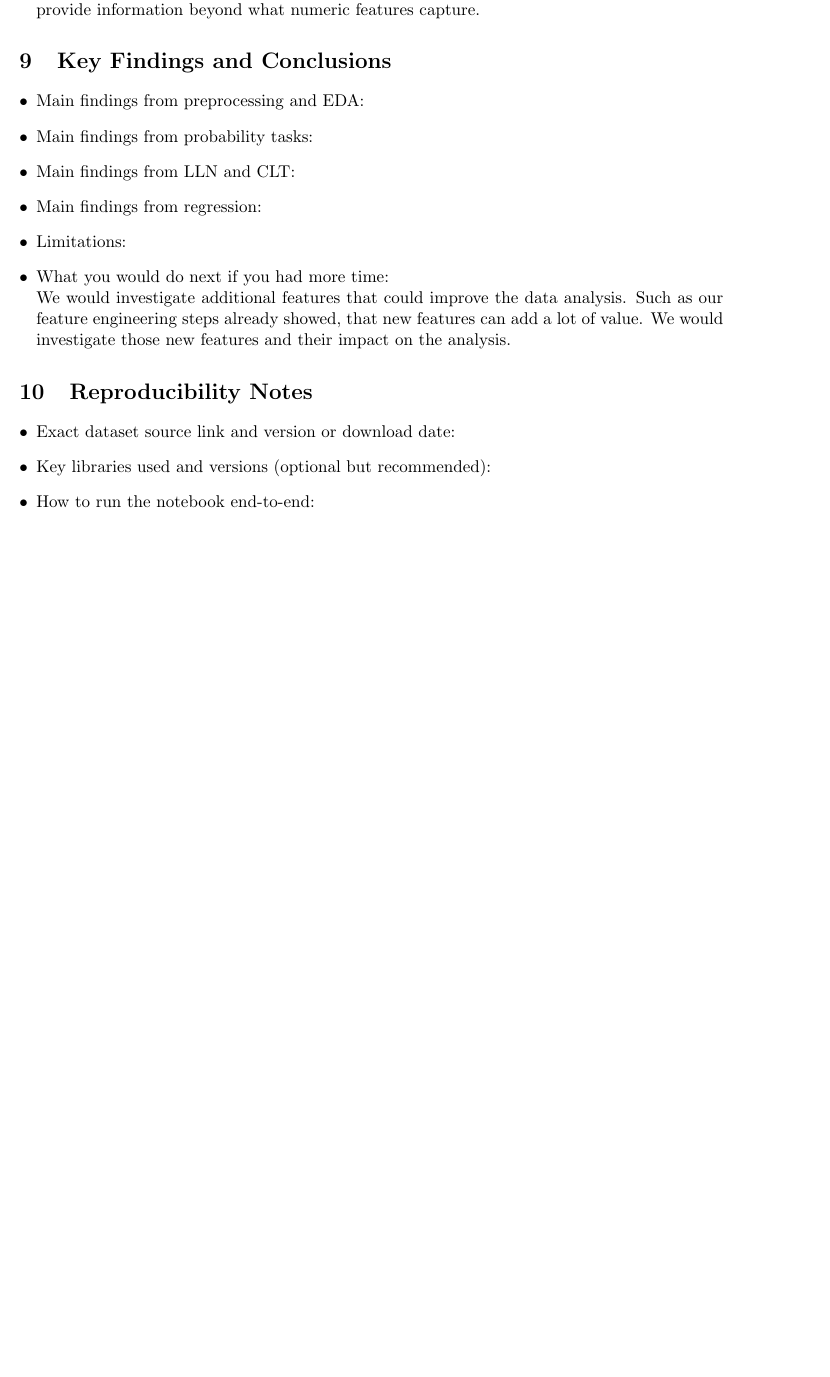
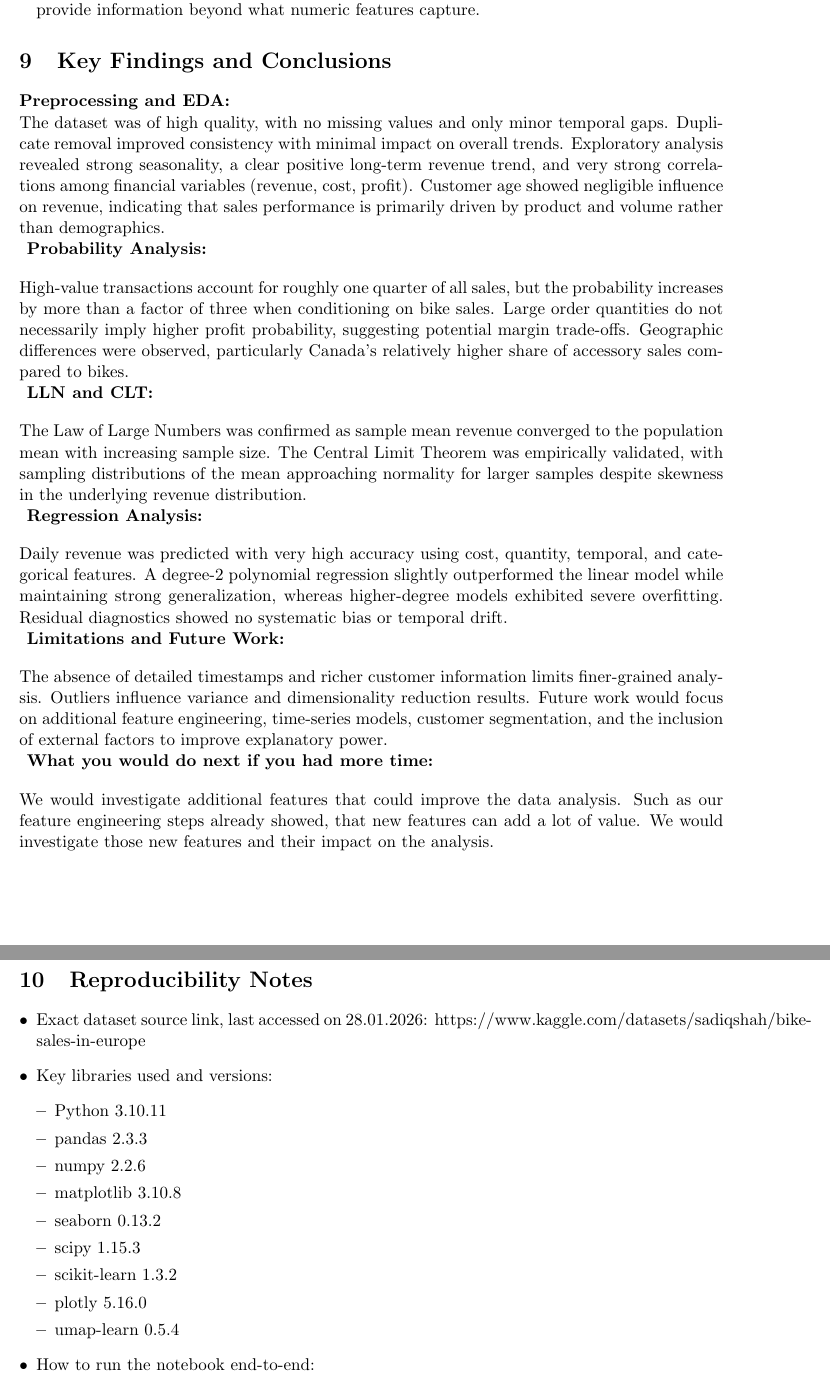
Before and after one commit to Kotschnig-edu/DataAnalysis, a LaTeX document (report/Report_AnalogAvengers.tex): part of page 12 of 12 before the commit and two parts of pages 12 and 13 of 13 after it, the two joined at a grey line, cut so that both start at the same text, the shorter picture padded with empty space. Compiled offline with pdfLaTeX.

Commit message:
report almost finished

```diff
--- a/report/Report_AnalogAvengers.tex
+++ b/report/Report_AnalogAvengers.tex
@@ -16,9 +16,9 @@
 \author{%
   Team: Analog Avengers\\
   Eingang Fabian
-  \and
+  \AND
   Kotschnig Thomas
-  \and
+  \AND
   Krenn Matthias
   }
 
@@ -532,17 +532,31 @@ Profit\_Margin) and examine whether product categories form natural clusters.
 
 
 \section{Key Findings and Conclusions}
-\begin{itemize}[leftmargin=*]
-    \item Main findings from preprocessing and EDA:
-    \item Main findings from probability tasks:
-    \item Main findings from LLN and CLT:
-    \item Main findings from regression:
-    \item Limitations:
-    \item What you would do next if you had more time:\\
+
+\textbf{Preprocessing and EDA:}\\
+The dataset was of high quality, with no missing values and only minor temporal gaps. Duplicate removal improved consistency with minimal impact on overall trends. Exploratory analysis revealed strong seasonality, a clear positive long-term revenue trend, and very strong correlations among financial variables (revenue, cost, profit). Customer age showed negligible influence on revenue, indicating that sales performance is primarily driven by product and volume rather than demographics.
+\\
+\vspace{1em}
+\textbf{Probability Analysis:}\\
+High-value transactions account for roughly one quarter of all sales, but the probability increases by more than a factor of three when conditioning on bike sales. Large order quantities do not necessarily imply higher profit probability, suggesting potential margin trade-offs. Geographic differences were observed, particularly Canada’s relatively higher share of accessory sales compared to bikes.
+\\
+\vspace{1em}
+\textbf{LLN and CLT:}\\
+The Law of Large Numbers was confirmed as sample mean revenue converged to the population mean with increasing sample size. The Central Limit Theorem was empirically validated, with sampling distributions of the mean approaching normality for larger samples despite skewness in the underlying revenue distribution.
+\\
+\vspace{1em}
+\textbf{Regression Analysis:}\\
+Daily revenue was predicted with very high accuracy using cost, quantity, temporal, and categorical features. A degree-2 polynomial regression slightly outperformed the linear model while maintaining strong generalization, whereas higher-degree models exhibited severe overfitting. Residual diagnostics showed no systematic bias or temporal drift.
+\\
+\vspace{1em}
+\textbf{Limitations and Future Work:}\\
+The absence of detailed timestamps and richer customer information limits finer-grained analysis. Outliers influence variance and dimensionality reduction results. Future work would focus on additional feature engineering, time-series models, customer segmentation, and the inclusion of external factors to improve explanatory power.
+\\
+\vspace{1em}
+\textbf{What you would do next if you had more time:}\\
 We would investigate additional features that could improve the data analysis.
 Such as our feature engineering steps already showed, that new features can add a lot of value.
 We would investigate those new features and their impact on the analysis.
-\end{itemize}
 
 
 
@@ -551,8 +565,19 @@ We would investigate those new features and their impact on the analysis.
 
 \section{Reproducibility Notes}
 \begin{itemize}[leftmargin=*]
-    \item Exact dataset source link and version or download date:
-    \item Key libraries used and versions (optional but recommended):
+    \item Exact dataset source link, last accessed on 28.01.2026: https://www.kaggle.com/datasets/sadiqshah/bike-sales-in-europe
+    \item Key libraries used and versions:
+    \begin{itemize}[leftmargin=*]
+        \item Python 3.10.11
+        \item pandas 2.3.3
+        \item numpy 2.2.6
+        \item matplotlib 3.10.8
+        \item seaborn 0.13.2
+        \item scipy 1.15.3
+        \item scikit-learn 1.3.2
+        \item plotly 5.16.0
+        \item umap-learn 0.5.4
+    \end{itemize}
     \item How to run the notebook end-to-end:\\
 For running the notebook error free, we have created a “Install.bat” batch file. The batch file installs:
 	\begin{itemize}[leftmargin=*]
```
Also changed, not shown: report/Report_AnalogAvengers.pdf, report/Report_AnalogAvengers.tex (4 more changed lines), 5 other files.
